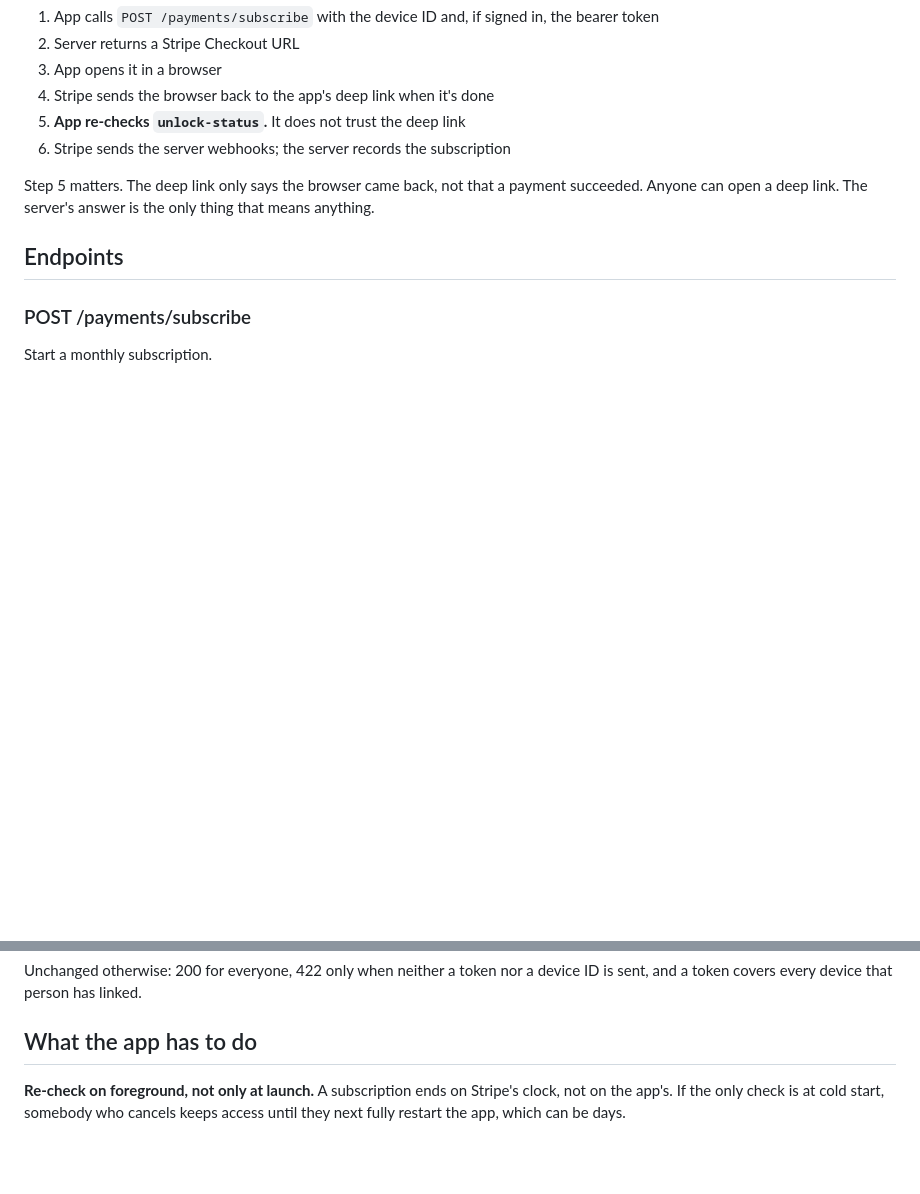
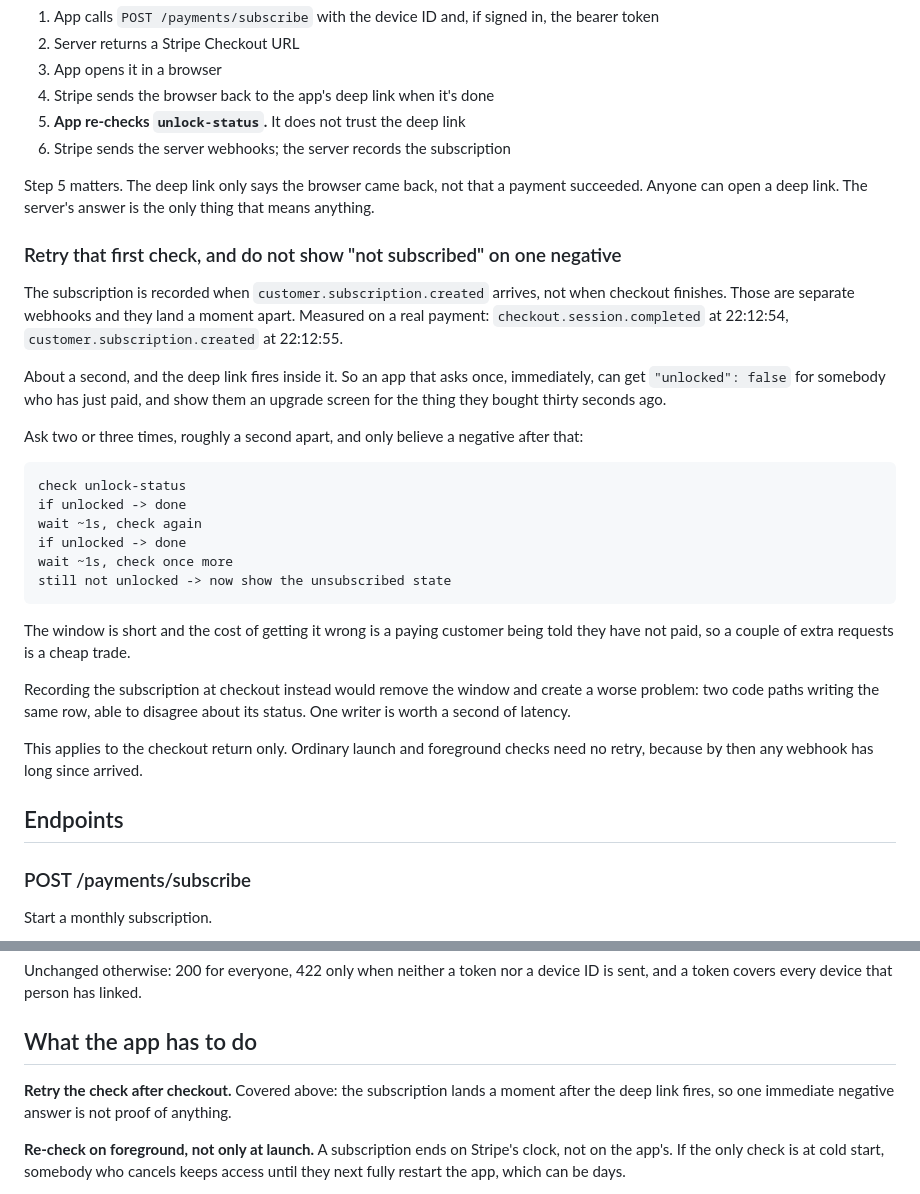
Before and after one commit to zumbaking7-ux/GolfCoachNow, a Markdown page: docs/SUBSCRIPTIONS.md, 2 parts joined by grey strips. Drawn GitHub-style; blank space fills up the shorter version.

Commit message:
Document the window between checkout and the subscription being recorded
Raised by Dimas reviewing #9. The subscription is written when
customer.subscription.created arrives, not when checkout finishes, and
those are separate webhooks. Measured on a real payment:
checkout.session.completed at 22:12:54, customer.subscription.created at
22:12:55.

About a second, and the deep link fires inside it. An app that asks once
on return can read unlocked false for somebody who has just paid and show
them an upgrade screen for the thing they bought.

The fix is app side and belongs in the contract rather than in a comment
thread: ask two or three times a second apart on the checkout return, and
only believe a negative after that. Ordinary launch and foreground checks
need no retry.

Recording at checkout instead would close the window and open a worse
one, with two paths writing the same row and able to disagree about its
status. One writer is worth a second of latency, and that tradeoff is now
written down where the app team will read it.

```diff
--- a/docs/SUBSCRIPTIONS.md
+++ b/docs/SUBSCRIPTIONS.md
@@ -37,6 +37,37 @@ gates features on the plan name, and none of them will break a UI that checks
 Step 5 matters. The deep link only says the browser came back, not that a
 payment succeeded. Anyone can open a deep link. The server's answer is the only
 thing that means anything.
+
+### Retry that first check, and do not show "not subscribed" on one negative
+
+The subscription is recorded when `customer.subscription.created` arrives, not
+when checkout finishes. Those are separate webhooks and they land a moment
+apart. Measured on a real payment: `checkout.session.completed` at 22:12:54,
+`customer.subscription.created` at 22:12:55.
+
+About a second, and the deep link fires inside it. So an app that asks once,
+immediately, can get `"unlocked": false` for somebody who has just paid, and
+show them an upgrade screen for the thing they bought thirty seconds ago.
+
+Ask two or three times, roughly a second apart, and only believe a negative
+after that:
+
+    check unlock-status
+    if unlocked -> done
+    wait ~1s, check again
+    if unlocked -> done
+    wait ~1s, check once more
+    still not unlocked -> now show the unsubscribed state
+
+The window is short and the cost of getting it wrong is a paying customer being
+told they have not paid, so a couple of extra requests is a cheap trade.
+
+Recording the subscription at checkout instead would remove the window and
+create a worse problem: two code paths writing the same row, able to disagree
+about its status. One writer is worth a second of latency.
+
+This applies to the checkout return only. Ordinary launch and foreground checks
+need no retry, because by then any webhook has long since arrived.
 
 ## Endpoints
 
@@ -128,6 +159,10 @@ device ID is sent, and a token covers every device that person has linked.
 
 ## What the app has to do
 
+**Retry the check after checkout.** Covered above: the subscription lands a
+moment after the deep link fires, so one immediate negative answer is not proof
+of anything.
+
 **Re-check on foreground, not only at launch.** A subscription ends on Stripe's
 clock, not on the app's. If the only check is at cold start, somebody who
 cancels keeps access until they next fully restart the app, which can be days.
```
